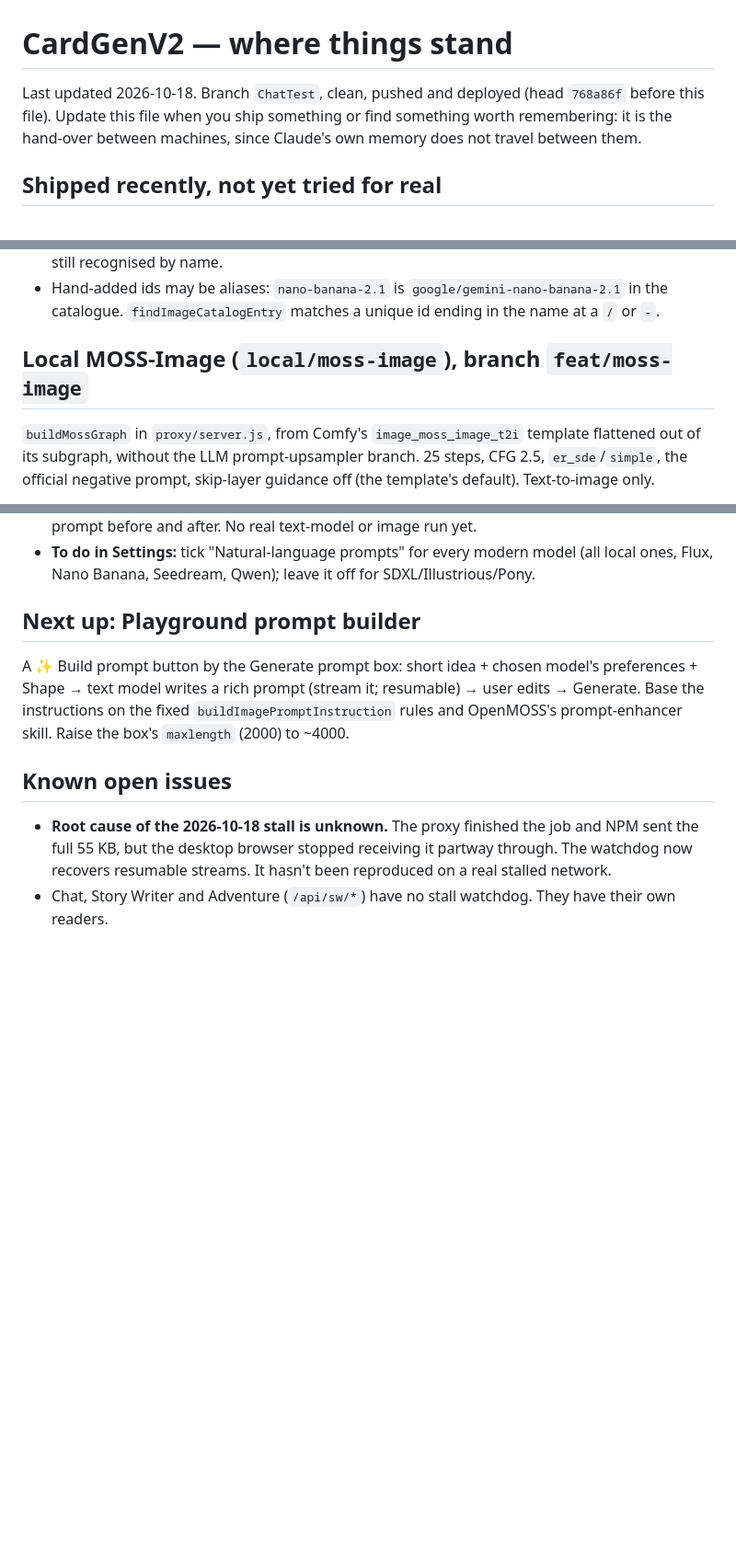
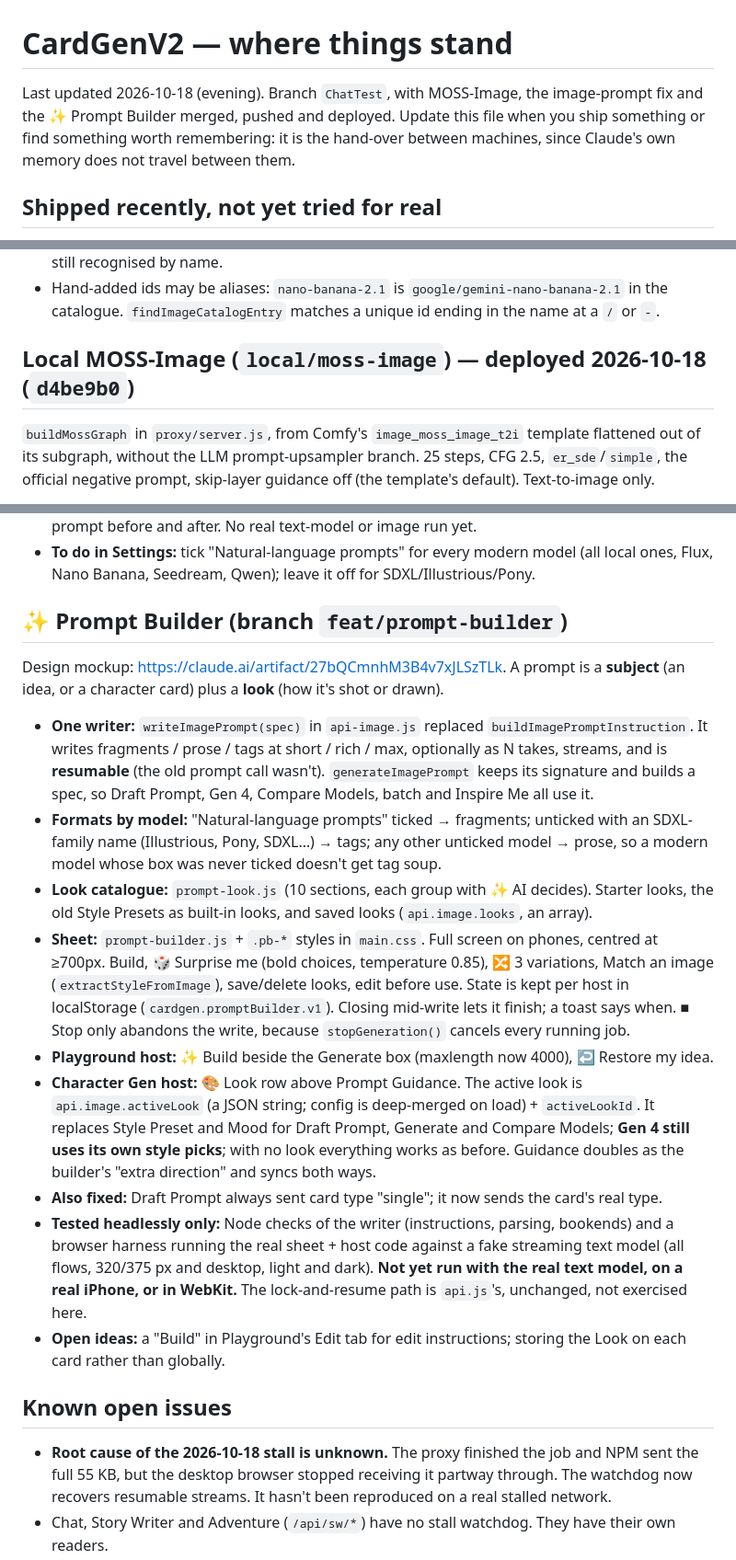
Before and after one commit to zebede1980/CardGenV2, a Markdown page: STATUS.md, 3 parts joined by grey strips. Shown at 92% size. Rendered like a GitHub page; blank space fills up the shorter version.

Commit message:
Update STATUS.md for MOSS, the prompt fix and the Prompt Builder
Co-Authored-By: Claude Opus 5.5 <noreply@anthropic.com>

```diff
--- a/STATUS.md
+++ b/STATUS.md
@@ -1,7 +1,7 @@
 # CardGenV2 — where things stand
 
-Last updated 2026-10-18. Branch `ChatTest`, clean, pushed and deployed (head `768a86f` before this
-file). Update this file when you ship something or find something worth remembering: it is the
+Last updated 2026-10-18 (evening). Branch `ChatTest`, with MOSS-Image, the image-prompt fix and the
+✨ Prompt Builder merged, pushed and deployed. Update this file when you ship something or find something worth remembering: it is the
 hand-over between machines, since Claude's own memory does not travel between them.
 
 ## Shipped recently, not yet tried for real
@@ -34,7 +34,7 @@ run was made.
 - Hand-added ids may be aliases: `nano-banana-2.1` is `google/gemini-nano-banana-2.1` in the
   catalogue. `findImageCatalogEntry` matches a unique id ending in the name at a `/` or `-`.
 
-## Local MOSS-Image (`local/moss-image`), branch `feat/moss-image`
+## Local MOSS-Image (`local/moss-image`) — deployed 2026-10-18 (`d4be9b0`)
 
 `buildMossGraph` in `proxy/server.js`, from Comfy's `image_moss_image_t2i` template flattened out of
 its subgraph, without the LLM prompt-upsampler branch. 25 steps, CFG 2.5, `er_sde`/`simple`, the
@@ -74,12 +74,38 @@ a woman…, masterpiece, melancholic mood…". Now (`src/scripts/api-image.js`):
 - **To do in Settings:** tick "Natural-language prompts" for every modern model (all local ones,
   Flux, Nano Banana, Seedream, Qwen); leave it off for SDXL/Illustrious/Pony.
 
-## Next up: Playground prompt builder
+## ✨ Prompt Builder (branch `feat/prompt-builder`)
 
-A ✨ Build prompt button by the Generate prompt box: short idea + chosen model's preferences +
-Shape → text model writes a rich prompt (stream it; resumable) → user edits → Generate. Base the
-instructions on the fixed `buildImagePromptInstruction` rules and OpenMOSS's prompt-enhancer skill.
-Raise the box's `maxlength` (2000) to ~4000.
+Design mockup: <https://claude.ai/artifact/27bQCmnhM3B4v7xJLSzTLk>. A prompt is a **subject** (an
+idea, or a character card) plus a **look** (how it's shot or drawn).
+
+- **One writer:** `writeImagePrompt(spec)` in `api-image.js` replaced `buildImagePromptInstruction`.
+  It writes fragments / prose / tags at short / rich / max, optionally as N takes, streams, and is
+  **resumable** (the old prompt call wasn't). `generateImagePrompt` keeps its signature and builds a
+  spec, so Draft Prompt, Gen 4, Compare Models, batch and Inspire Me all use it.
+- **Formats by model:** "Natural-language prompts" ticked → fragments; unticked with an SDXL-family
+  name (Illustrious, Pony, SDXL…) → tags; any other unticked model → prose, so a modern model whose
+  box was never ticked doesn't get tag soup.
+- **Look catalogue:** `prompt-look.js` (10 sections, each group with ✨ AI decides). Starter looks,
+  the old Style Presets as built-in looks, and saved looks (`api.image.looks`, an array).
+- **Sheet:** `prompt-builder.js` + `.pb-*` styles in `main.css`. Full screen on phones, centred at
+  ≥700px. Build, 🎲 Surprise me (bold choices, temperature 0.85), 🔀 3 variations, Match an image
+  (`extractStyleFromImage`), save/delete looks, edit before use. State is kept per host in
+  localStorage (`cardgen.promptBuilder.v1`). Closing mid-write lets it finish; a toast says when.
+  ■ Stop only abandons the write, because `stopGeneration()` cancels every running job.
+- **Playground host:** ✨ Build beside the Generate box (maxlength now 4000), ↩ Restore my idea.
+- **Character Gen host:** 🎨 Look row above Prompt Guidance. The active look is
+  `api.image.activeLook` (a JSON string; config is deep-merged on load) + `activeLookId`. It replaces
+  Style Preset and Mood for Draft Prompt, Generate and Compare Models; **Gen 4 still uses its own
+  style picks**; with no look everything works as before. Guidance doubles as the builder's
+  "extra direction" and syncs both ways.
+- **Also fixed:** Draft Prompt always sent card type "single"; it now sends the card's real type.
+- **Tested headlessly only:** Node checks of the writer (instructions, parsing, bookends) and a
+  browser harness running the real sheet + host code against a fake streaming text model (all
+  flows, 320/375 px and desktop, light and dark). **Not yet run with the real text model, on a real
+  iPhone, or in WebKit.** The lock-and-resume path is `api.js`'s, unchanged, not exercised here.
+- **Open ideas:** a "Build" in Playground's Edit tab for edit instructions; storing the Look on
+  each card rather than globally.
 
 ## Known open issues
 
```
Also changed, not shown: other parts of STATUS.md (+1 -1 lines).
